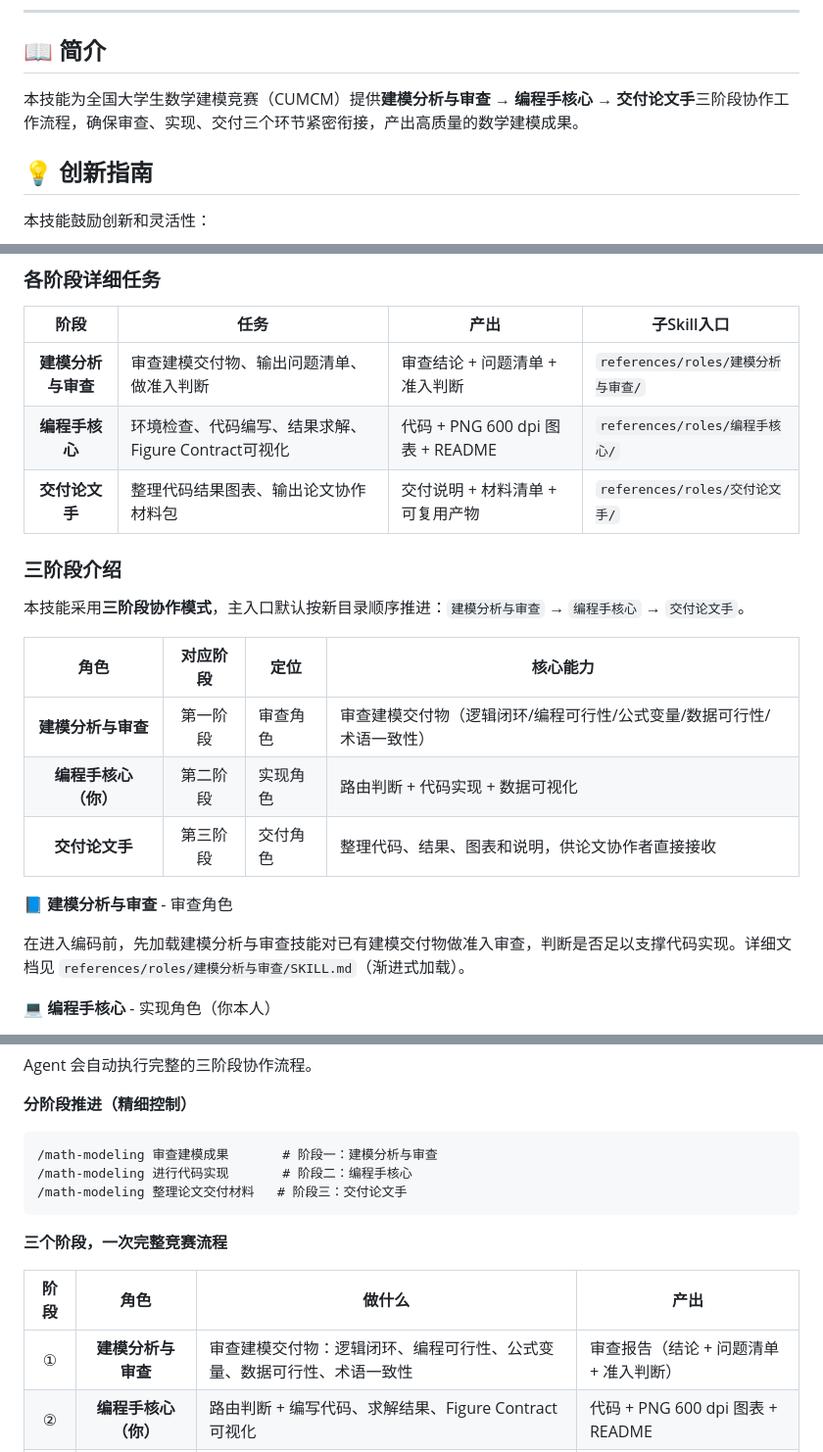
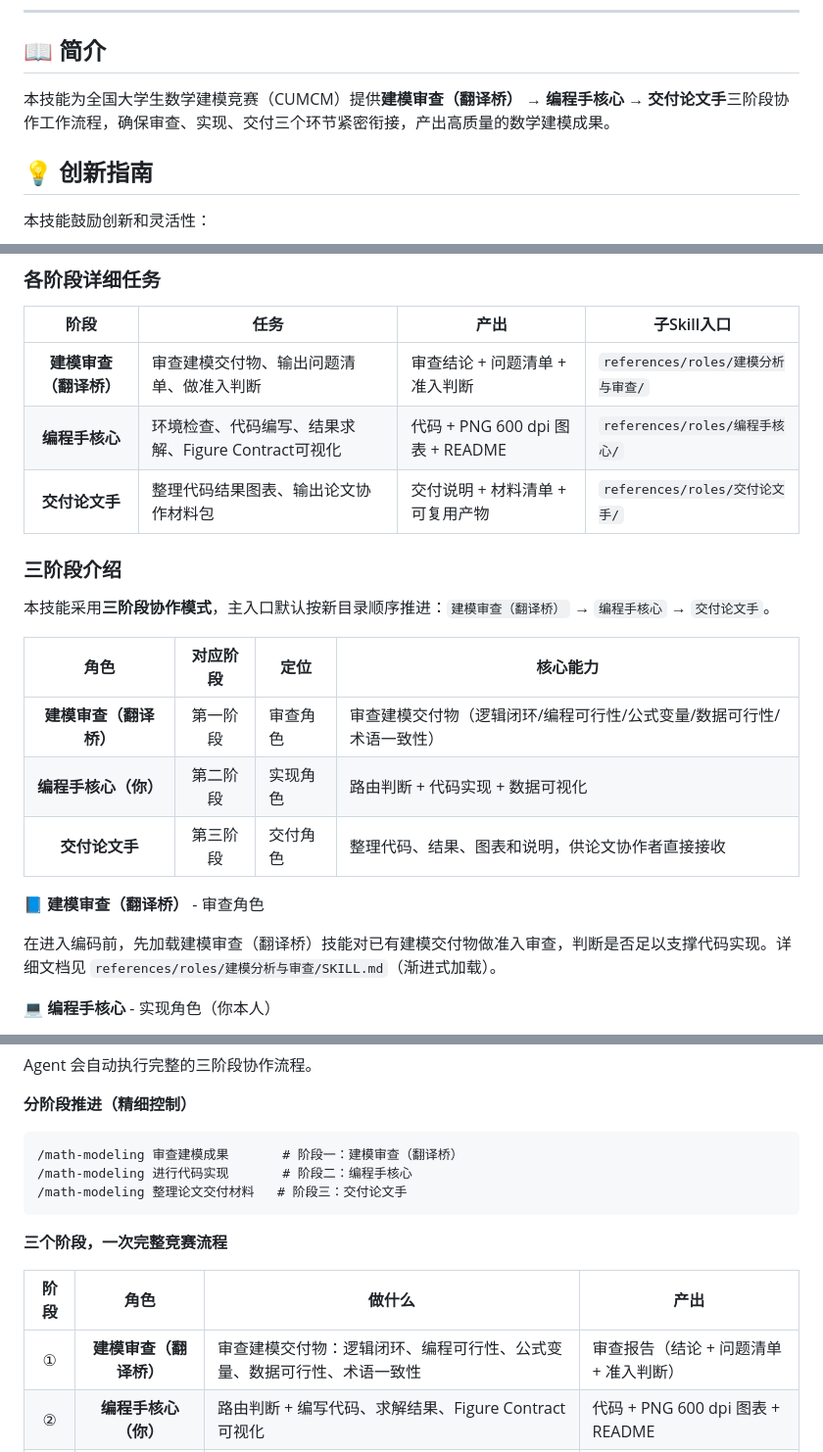
Before and after one commit to qingfeng-crypto/share, a Markdown page: README.md, 3 parts joined by grey strips. Shown at 98% size. Rendered like a GitHub page.

Commit message:
全盘审查修复：统一别名+L17措辞+README旧名
- L17：'辅助产出分析'改为'审查产出、确认子问题边界'
- L51：'建模审查与翻译流程'统一为'建模审查（翻译桥）流程'
- README.md：9处旧显示名替换为'建模审查（翻译桥）'
- 全技能统一使用'建模审查（翻译桥）'

````diff
--- a/README.md
+++ b/README.md
@@ -27,7 +27,7 @@
 
 ## 📖 简介
 
-本技能为全国大学生数学建模竞赛（CUMCM）提供**建模分析与审查 → 编程手核心 → 交付论文手**三阶段协作工作流程，确保审查、实现、交付三个环节紧密衔接，产出高质量的数学建模成果。
+本技能为全国大学生数学建模竞赛（CUMCM）提供**建模审查（翻译桥） → 编程手核心 → 交付论文手**三阶段协作工作流程，确保审查、实现、交付三个环节紧密衔接，产出高质量的数学建模成果。
 
 ## 💡 创新指南
 
@@ -70,23 +70,23 @@
 
 | 阶段 | 任务 | 产出 | 子Skill入口 |
 |:----:|------|------|-----------|
-| **建模分析与审查** | 审查建模交付物、输出问题清单、做准入判断 | 审查结论 + 问题清单 + 准入判断 | `references/roles/建模分析与审查/` |
+| **建模审查（翻译桥）** | 审查建模交付物、输出问题清单、做准入判断 | 审查结论 + 问题清单 + 准入判断 | `references/roles/建模分析与审查/` |
 | **编程手核心** | 环境检查、代码编写、结果求解、Figure Contract可视化 | 代码 + PNG 600 dpi 图表 + README | `references/roles/编程手核心/` |
 | **交付论文手** | 整理代码结果图表、输出论文协作材料包 | 交付说明 + 材料清单 + 可复用产物 | `references/roles/交付论文手/` |
 
 ### 三阶段介绍
 
-本技能采用**三阶段协作模式**，主入口默认按新目录顺序推进：`建模分析与审查` → `编程手核心` → `交付论文手`。
+本技能采用**三阶段协作模式**，主入口默认按新目录顺序推进：`建模审查（翻译桥）` → `编程手核心` → `交付论文手`。
 
 | 角色 | 对应阶段 | 定位 | 核心能力 |
 | :--: | :------: | ---- | -------- |
-| **建模分析与审查** | 第一阶段 | 审查角色 | 审查建模交付物（逻辑闭环/编程可行性/公式变量/数据可行性/术语一致性） |
+| **建模审查（翻译桥）** | 第一阶段 | 审查角色 | 审查建模交付物（逻辑闭环/编程可行性/公式变量/数据可行性/术语一致性） |
 | **编程手核心（你）** | 第二阶段 | 实现角色 | 路由判断 + 代码实现 + 数据可视化 |
 | **交付论文手** | 第三阶段 | 交付角色 | 整理代码、结果、图表和说明，供论文协作者直接接收 |
 
-**📘 建模分析与审查** - 审查角色
+**📘 建模审查（翻译桥）** - 审查角色
 
-在进入编码前，先加载建模分析与审查技能对已有建模交付物做准入审查，判断是否足以支撑代码实现。详细文档见 `references/roles/建模分析与审查/SKILL.md`（渐进式加载）。
+在进入编码前，先加载建模审查（翻译桥）技能对已有建模交付物做准入审查，判断是否足以支撑代码实现。详细文档见 `references/roles/建模分析与审查/SKILL.md`（渐进式加载）。
 
 **💻 编程手核心** - 实现角色（你本人）
 
@@ -174,7 +174,7 @@ Agent 会自动执行完整的三阶段协作流程。
 **分阶段推进（精细控制）**
 
 ```
-/math-modeling 审查建模成果       # 阶段一：建模分析与审查
+/math-modeling 审查建模成果       # 阶段一：建模审查（翻译桥）
 /math-modeling 进行代码实现       # 阶段二：编程手核心
 /math-modeling 整理论文交付材料   # 阶段三：交付论文手
 ```
@@ -183,7 +183,7 @@ Agent 会自动执行完整的三阶段协作流程。
 
 | 阶段 | 角色 | 做什么 | 产出 |
 |:----:|:----:|--------|------|
-| ① | **建模分析与审查** | 审查建模交付物：逻辑闭环、编程可行性、公式变量、数据可行性、术语一致性 | 审查报告（结论 + 问题清单 + 准入判断） |
+| ① | **建模审查（翻译桥）** | 审查建模交付物：逻辑闭环、编程可行性、公式变量、数据可行性、术语一致性 | 审查报告（结论 + 问题清单 + 准入判断） |
 | ② | **编程手核心（你）** | 路由判断 + 编写代码、求解结果、Figure Contract 可视化 | 代码 + PNG 600 dpi 图表 + README |
 | ③ | **交付论文手** | 整理代码、结果、图表和说明，形成论文协作材料包 | 交付说明 + 材料清单 + 可复用产物 |
 
````
Also changed, not shown: other parts of README.md (+2 -2 lines), SKILL.md (+2 -2 lines).
